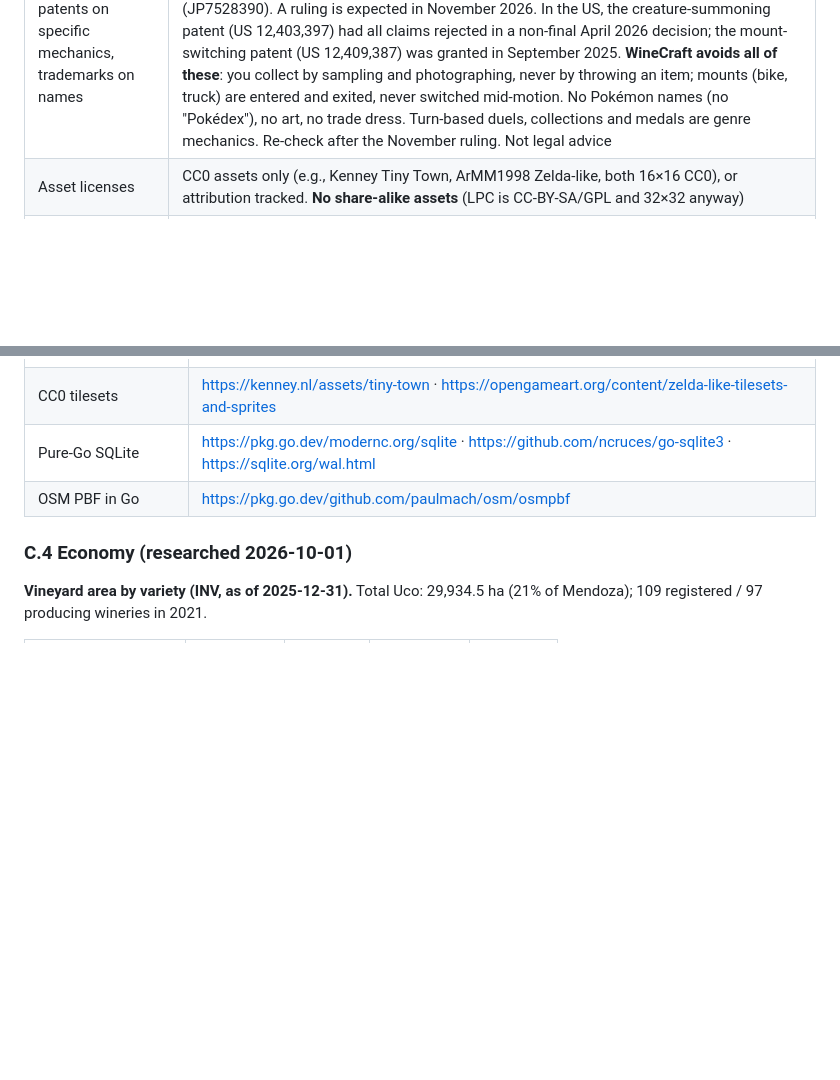
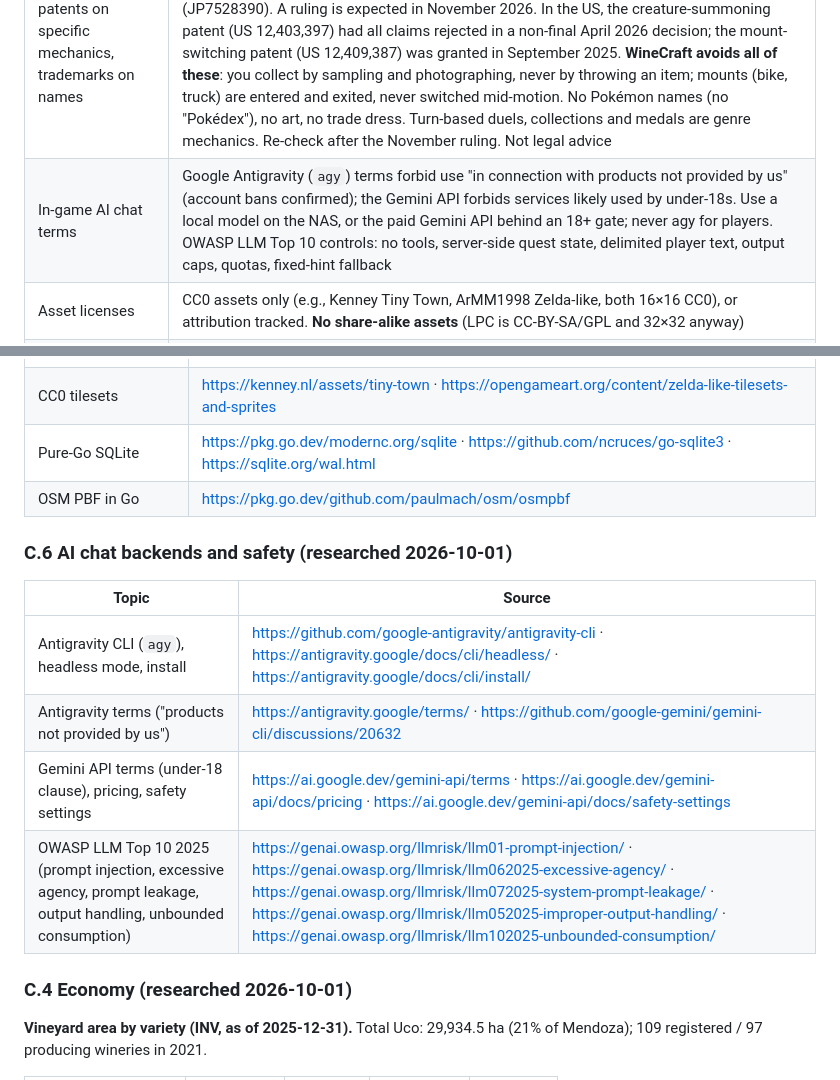
Before and after one commit to RaymonOtatti/winecraft, a Markdown page: PLAN.md, 2 parts joined by grey strips. GitHub-like rendering; blank space fills up the shorter version.

Commit message:
PLAN, BUILD: record why the game chat can't run on Antigravity
Antigravity's terms forbid use with products Google doesn't provide,
and the Gemini API forbids services likely used by under-18s. B8.4 now
lists the options for Franco's decision (local model on the NAS
recommended) and the safety controls any backend needs; PLAN gets the
risk row and sources.

Co-Authored-By: Claude Opus 5.5 <noreply@anthropic.com>
Claude-Session: https://claude.ai/code/session_01UhtbsAhkp4mdSRGnuKtVut

```diff
--- a/PLAN.md
+++ b/PLAN.md
@@ -461,6 +461,7 @@ Zone after zone: content, NPCs, interiors, medal, species. Whites and rosé. Rea
 | Go/WASM too heavy or slow on phones | Phase 1 hard gate; PixiJS fallback on the same Go backend |
 | **Pixel art is the largest cost**: someone has to draw hundreds of tiles and sprites | CC0 tilesets for the spike and slice; budget for an artist, or decide to draw; one consistent palette |
 | Nintendo IP: patents on specific mechanics, trademarks on names | Nintendo's suit against Pocketpair (Palworld) rests on three Japanese patents: aiming and releasing a capture item at a creature in the field (JP7493117), choosing a capture item or fighting creature then aiming and releasing it (JP7545191), and seamless mount switching (JP7528390). A ruling is expected in November 2026. In the US, the creature-summoning patent (US 12,403,397) had all claims rejected in a non-final April 2026 decision; the mount-switching patent (US 12,409,387) was granted in September 2025. **WineCraft avoids all of these**: you collect by sampling and photographing, never by throwing an item; mounts (bike, truck) are entered and exited, never switched mid-motion. No Pokémon names (no "Pokédex"), no art, no trade dress. Turn-based duels, collections and medals are genre mechanics. Re-check after the November ruling. Not legal advice |
+| In-game AI chat terms | Google Antigravity (`agy`) terms forbid use "in connection with products not provided by us" (account bans confirmed); the Gemini API forbids services likely used by under-18s. Use a local model on the NAS, or the paid Gemini API behind an 18+ gate; never agy for players. OWASP LLM Top 10 controls: no tools, server-side quest state, delimited player text, output caps, quotas, fixed-hint fallback |
 | Asset licenses | CC0 assets only (e.g., Kenney Tiny Town, ArMM1998 Zelda-like, both 16×16 CC0), or attribution tracked. **No share-alike assets** (LPC is CC-BY-SA/GPL and 32×32 anyway) |
 | SQLite on the NAS | One writer at a time, and the database on local disk, never on an SMB/NFS share (WAL mode doesn't work over network filesystems) |
 | Real wineries and people | Factual cards only, with sources; no speaking real people without consent; contact the hero bodegas early, since this is good marketing for them |
@@ -602,6 +603,15 @@ Checked 2026-10-01 against the sources listed (source ids in Appendix C).
 | Pure-Go SQLite | https://pkg.go.dev/modernc.org/sqlite · https://github.com/ncruces/go-sqlite3 · https://sqlite.org/wal.html |
 | OSM PBF in Go | https://pkg.go.dev/github.com/paulmach/osm/osmpbf |
 
+### C.6 AI chat backends and safety (researched 2026-10-01)
+
+| Topic | Source |
+|---|---|
+| Antigravity CLI (`agy`), headless mode, install | https://github.com/google-antigravity/antigravity-cli · https://antigravity.google/docs/cli/headless/ · https://antigravity.google/docs/cli/install/ |
+| Antigravity terms ("products not provided by us") | https://antigravity.google/terms/ · https://github.com/google-gemini/gemini-cli/discussions/20632 |
+| Gemini API terms (under-18 clause), pricing, safety settings | https://ai.google.dev/gemini-api/terms · https://ai.google.dev/gemini-api/docs/pricing · https://ai.google.dev/gemini-api/docs/safety-settings |
+| OWASP LLM Top 10 2025 (prompt injection, excessive agency, prompt leakage, output handling, unbounded consumption) | https://genai.owasp.org/llmrisk/llm01-prompt-injection/ · https://genai.owasp.org/llmrisk/llm062025-excessive-agency/ · https://genai.owasp.org/llmrisk/llm072025-system-prompt-leakage/ · https://genai.owasp.org/llmrisk/llm052025-improper-output-handling/ · https://genai.owasp.org/llmrisk/llm102025-unbounded-consumption/ |
+
 ### C.4 Economy (researched 2026-10-01)
 
 **Vineyard area by variety (INV, as of 2025-12-31).** Total Uco: 29,934.5 ha (21% of Mendoza); 109 registered / 97 producing wineries in 2021.
```
Also changed, not shown: BUILD.md (+2 -1 lines).
